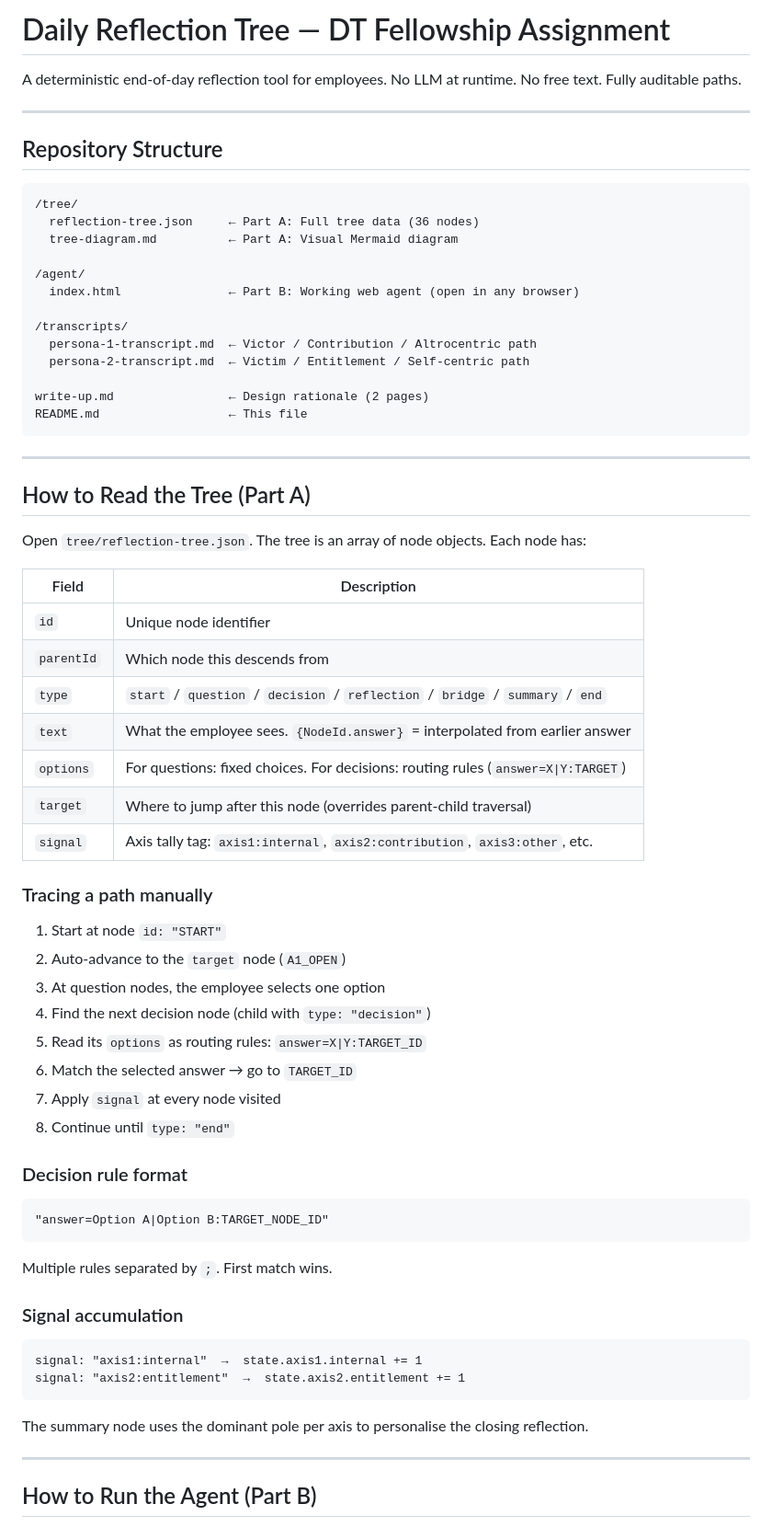
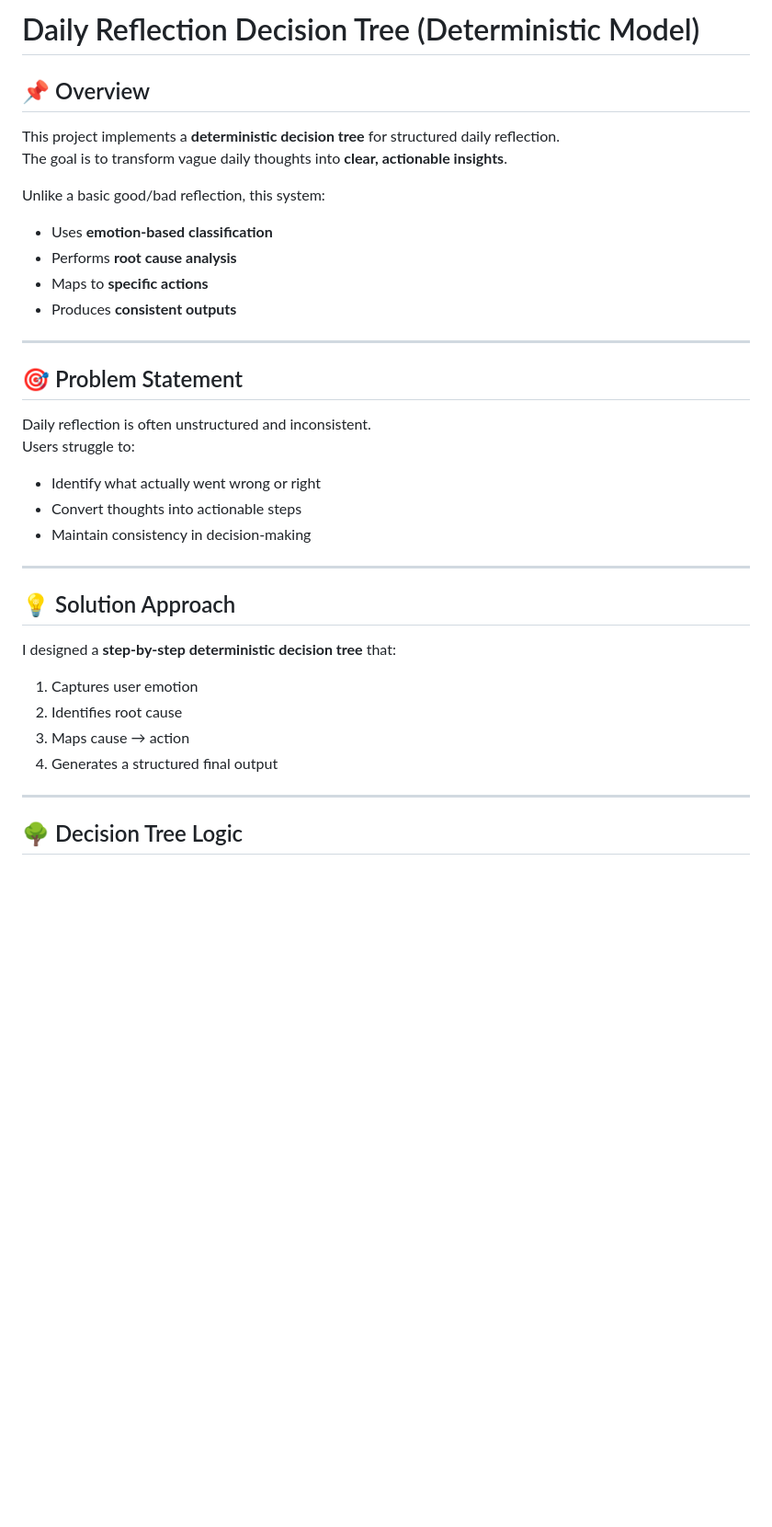
Before and after one commit to balappagarithrisha-cell/-daily-reflection-tree, a Markdown page: README.md, the part around one of its changes. Shown at 92% size. Rendered like a GitHub page; blank space fills up the shorter version.

````diff
--- a/README.md
+++ b/README.md
@@ -1,68 +1,35 @@
-# Daily Reflection Tree — DT Fellowship Assignment
+# Daily Reflection Decision Tree (Deterministic Model)
 
-A deterministic end-of-day reflection tool for employees. No LLM at runtime. No free text. Fully auditable paths.
+## 📌 Overview
+This project implements a **deterministic decision tree** for structured daily reflection.
+The goal is to transform vague daily thoughts into **clear, actionable insights**.
+
+Unlike a basic good/bad reflection, this system:
+- Uses **emotion-based classification**
+- Performs **root cause analysis**
+- Maps to **specific actions**
+- Produces **consistent outputs**
 
 ---
 
-## Repository Structure
-
-```
-/tree/
-  reflection-tree.json     ← Part A: Full tree data (36 nodes)
-  tree-diagram.md          ← Part A: Visual Mermaid diagram
-
-/agent/
-  index.html               ← Part B: Working web agent (open in any browser)
-
-/transcripts/
-  persona-1-transcript.md  ← Victor / Contribution / Altrocentric path
-  persona-2-transcript.md  ← Victim / Entitlement / Self-centric path
-
-write-up.md                ← Design rationale (2 pages)
-README.md                  ← This file
-```
+## 🎯 Problem Statement
+Daily reflection is often unstructured and inconsistent.
+Users struggle to:
+- Identify what actually went wrong or right
+- Convert thoughts into actionable steps
+- Maintain consistency in decision-making
 
 ---
 
-## How to Read the Tree (Part A)
+## 💡 Solution Approach
+I designed a **step-by-step deterministic decision tree** that:
 
-Open `tree/reflection-tree.json`. The tree is an array of node objects. Each node has:
-
-| Field | Description |
-|-------|-------------|
-| `id` | Unique node identifier |
-| `parentId` | Which node this descends from |
-| `type` | `start` / `question` / `decision` / `reflection` / `bridge` / `summary` / `end` |
-| `text` | What the employee sees. `{NodeId.answer}` = interpolated from earlier answer |
-| `options` | For questions: fixed choices. For decisions: routing rules (`answer=X\|Y:TARGET`) |
-| `target` | Where to jump after this node (overrides parent-child traversal) |
-| `signal` | Axis tally tag: `axis1:internal`, `axis2:contribution`, `axis3:other`, etc. |
-
-### Tracing a path manually
-
-1. Start at node `id: "START"`
-2. Auto-advance to the `target` node (`A1_OPEN`)
-3. At question nodes, the employee selects one option
-4. Find the next decision node (child with `type: "decision"`)
-5. Read its `options` as routing rules: `answer=X|Y:TARGET_ID`
-6. Match the selected answer → go to `TARGET_ID`
-7. Apply `signal` at every node visited
-8. Continue until `type: "end"`
-
-### Decision rule format
-```
-"answer=Option A|Option B:TARGET_NODE_ID"
-```
-Multiple rules separated by `;`. First match wins.
-
-### Signal accumulation
-```
-signal: "axis1:internal"  →  state.axis1.internal += 1
-signal: "axis2:entitlement"  →  state.axis2.entitlement += 1
-```
-The summary node uses the dominant pole per axis to personalise the closing reflection.
+1. Captures user emotion
+2. Identifies root cause
+3. Maps cause → action
+4. Generates a structured final output
 
 ---
 
-## How to Run the Agent (Part B)
+## 🌳 Decision Tree Logic
 
````
Also changed, not shown: other parts of README.md (+93 -47 lines).
